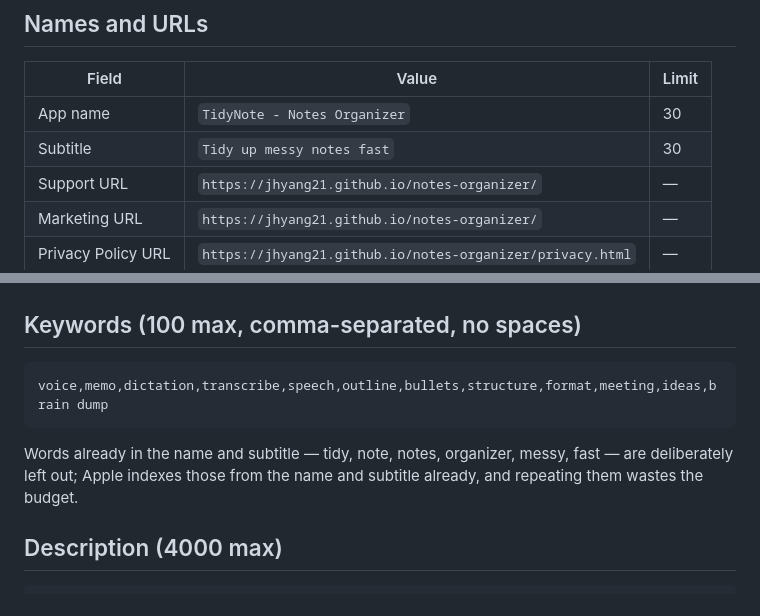
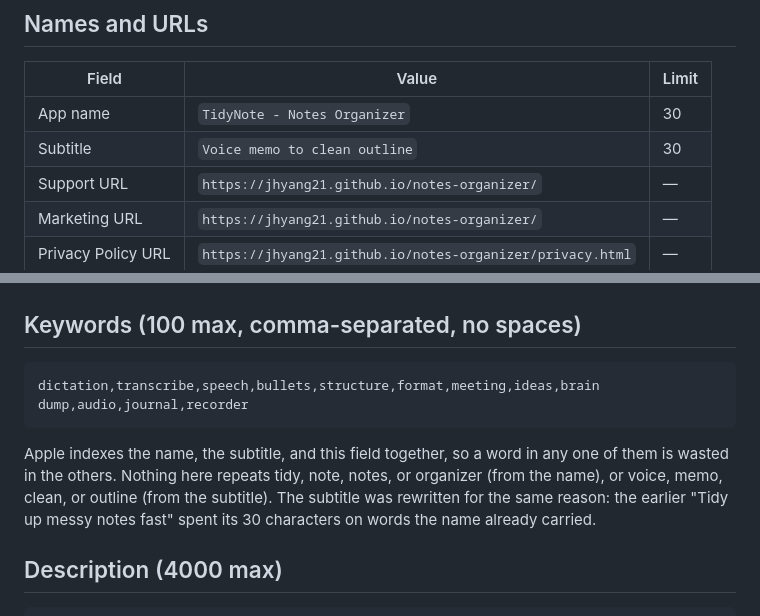
Before and after one commit to jhyang21/notes-organizer, a Markdown page: docs/appstore/metadata.md, 2 parts joined by grey strips. Drawn GitHub-style.

Commit message:
Retune subtitle and keywords so nothing is indexed twice [skip ci] (#12)
The old subtitle, "Tidy up messy notes fast", spent its 30 characters on
words Apple already indexes from the app name "TidyNote - Notes
Organizer". The new one, "Voice memo to clean outline", shares no word
with the name.

The four terms the subtitle adds -- voice, memo, clean, outline -- come
out of the keyword field, which frees room there for audio, journal and
recorder. Both fields are already live in App Store Connect.


Claude-Session: https://claude.ai/code/session_01XxmZt3EFTRkw7zpZUcVMFb

Co-authored-by: Claude Fable 5 <noreply@anthropic.com>

````diff
--- a/docs/appstore/metadata.md
+++ b/docs/appstore/metadata.md
@@ -9,7 +9,7 @@ so the two never drift.
 | Field | Value | Limit |
 |---|---|---|
 | App name | `TidyNote - Notes Organizer` | 30 |
-| Subtitle | `Tidy up messy notes fast` | 30 |
+| Subtitle | `Voice memo to clean outline` | 30 |
 | Support URL | `https://jhyang21.github.io/notes-organizer/` | — |
 | Marketing URL | `https://jhyang21.github.io/notes-organizer/` | — |
 | Privacy Policy URL | `https://jhyang21.github.io/notes-organizer/privacy.html` | — |
@@ -31,12 +31,14 @@ Ramble into your phone and get a clean note back: title, headings, bullets, and
 ## Keywords (100 max, comma-separated, no spaces)
 
 ```
-voice,memo,dictation,transcribe,speech,outline,bullets,structure,format,meeting,ideas,brain dump
+dictation,transcribe,speech,bullets,structure,format,meeting,ideas,brain dump,audio,journal,recorder
 ```
 
-Words already in the name and subtitle — tidy, note, notes, organizer, messy,
-fast — are deliberately left out; Apple indexes those from the name and subtitle
-already, and repeating them wastes the budget.
+Apple indexes the name, the subtitle, and this field together, so a word in any
+one of them is wasted in the others. Nothing here repeats tidy, note, notes, or
+organizer (from the name), or voice, memo, clean, or outline (from the
+subtitle). The subtitle was rewritten for the same reason: the earlier "Tidy up
+messy notes fast" spent its 30 characters on words the name already carried.
 
 ## Description (4000 max)
 
````
